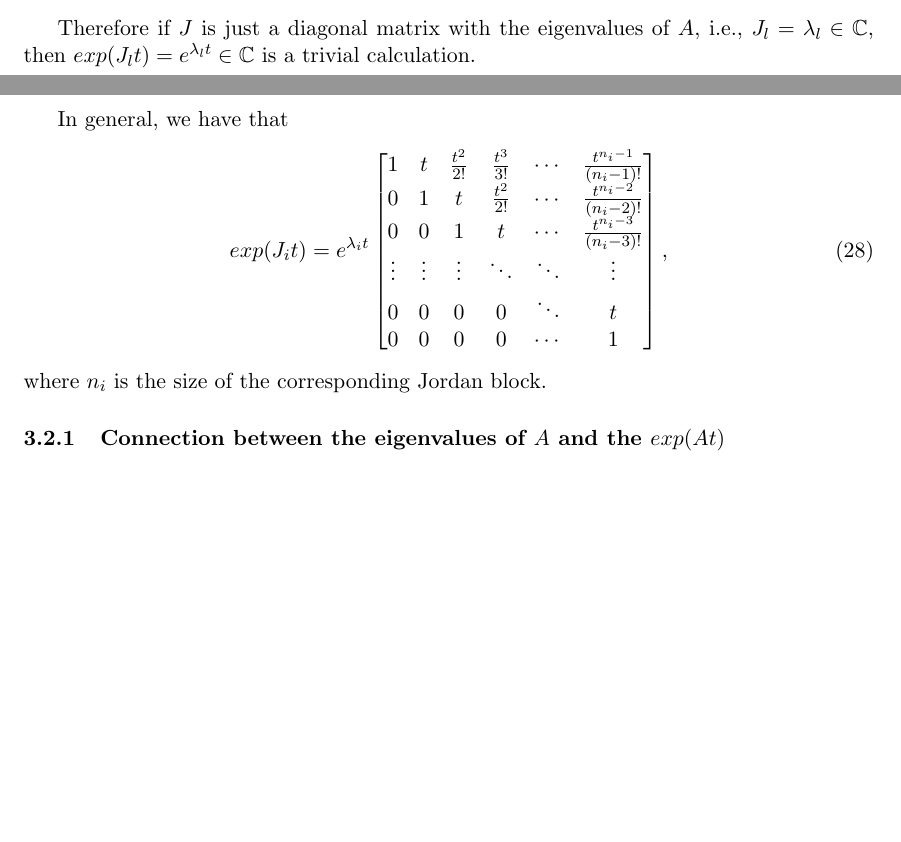
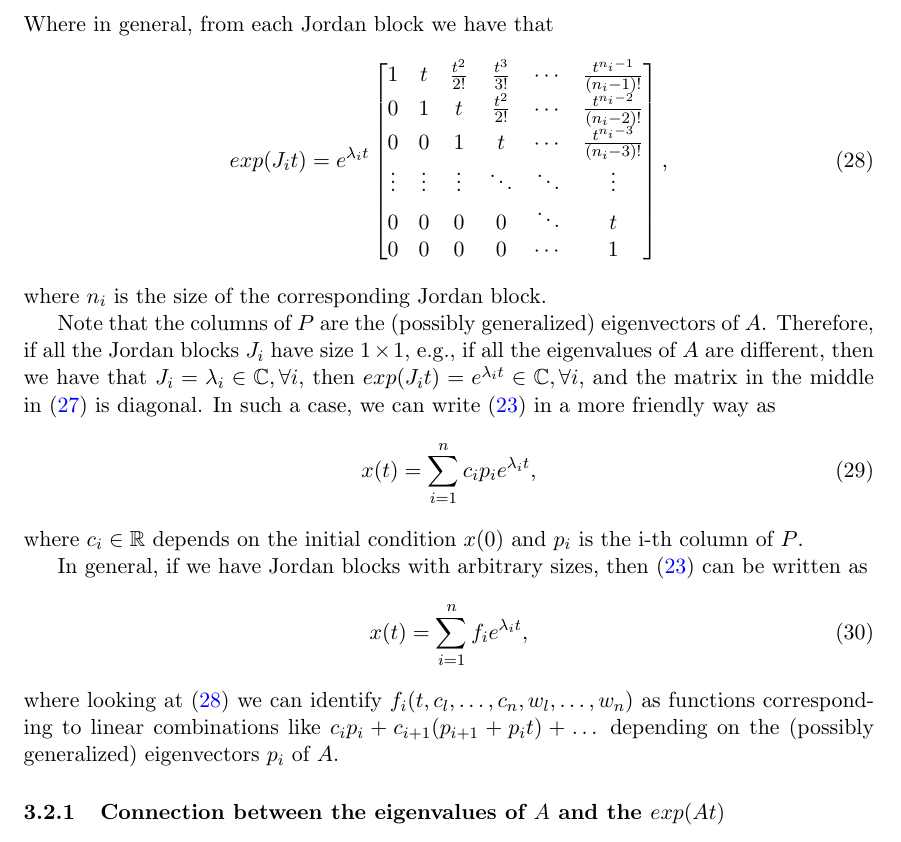
Before and after one commit to UCM-237/Realimentados, a LaTeX document (curso2021/notes.tex): two parts of pages 9 and 10 of 25 before the commit and part of page 10 of 25 after it, the two joined at a grey line, cut at the place of the change, the shorter picture padded with empty space. Compiled offline with pdfLaTeX.

Commit message:
digested solution LTI

```diff
--- a/curso2021/notes.tex
+++ b/curso2021/notes.tex
@@ -301,8 +301,5 @@ so we can calculate
 \end{align}
-
-Therefore if $J$ is just a diagonal matrix with the eigenvalues of $A$, i.e., $J_l = \lambda_l \in \mathbb{C}$, then $exp(J_lt) = e^{\lambda_lt} \in\mathbb{C}$ is a trivial calculation.
-
-In general, we have that
+Where in general, from each Jordan block we have that
 \begin{equation}
 	exp(J_it) = e^{\lambda_i t}
 	\begin{bmatrix}1 & t & \frac{t^2}{2!} & \frac{t^3}{3!} & \cdots & \frac{t^{n_i-1}}{(n_i-1)!} \\
@@ -311,9 +308,22 @@ In general, we have that
 	\vdots & \vdots & \vdots & \ddots & \ddots & \vdots \\
 	0 & 0 & 0 & 0 & \ddots & t \\
 	0 & 0 & 0 & 0 & \cdots & 1
-\end{bmatrix},
+	\end{bmatrix}, \label{eq: jit}
 \end{equation}
 where $n_i$ is the size of the corresponding Jordan block.
+
+Note that the columns of $P$ are the (possibly generalized) eigenvectors of $A$. Therefore, if all the Jordan blocks $J_i$ have size $1\times 1$, e.g., if all the eigenvalues of $A$ are different, then we have that $J_i = \lambda_i \in \mathbb{C}, \forall i$, then $exp(J_it) = e^{\lambda_it} \in\mathbb{C}, \forall i$, and the matrix in the middle in (\ref{eq: pap}) is diagonal. In such a case, we can write (\ref{eq: xexp}) in a more friendly way as
+\begin{equation}
+	x(t) = \sum_{i=1}^n c_i p_i e^{\lambda_i t},
+\end{equation}
+where $c_i\in\mathbb{R}$ depends on the initial condition $x(0)$ and $p_i$ is the i-th column of $P$.
+
+In general, if we have Jordan blocks with arbitrary sizes, then (\ref{eq: xexp}) can be written as
+\begin{equation}
+	x(t) = \sum_{i=1}^n f_ie^{\lambda_i t},
+\label{eq: solptcom}
+\end{equation}
+where looking at (\ref{eq: jit}) we can identify $f_i(t,c_l,\dots,c_n,w_l,\dots,w_n)$ as functions corresponding to linear combinations like $c_ip_i + c_{i+1}(p_{i+1}+p_it)+\dots$ depending on the (possibly generalized) eigenvectors $p_i$ of $A$.
 
 \subsubsection{Connection between the eigenvalues of $A$ and the $exp(At)$}
 Now, let us check the consequences and connections between the eigenvalues of $A$ and the $exp(At)$:
```
Also changed, not shown: curso2021/notes.pdf, curso2021/notes.tex (4 more changed lines).
